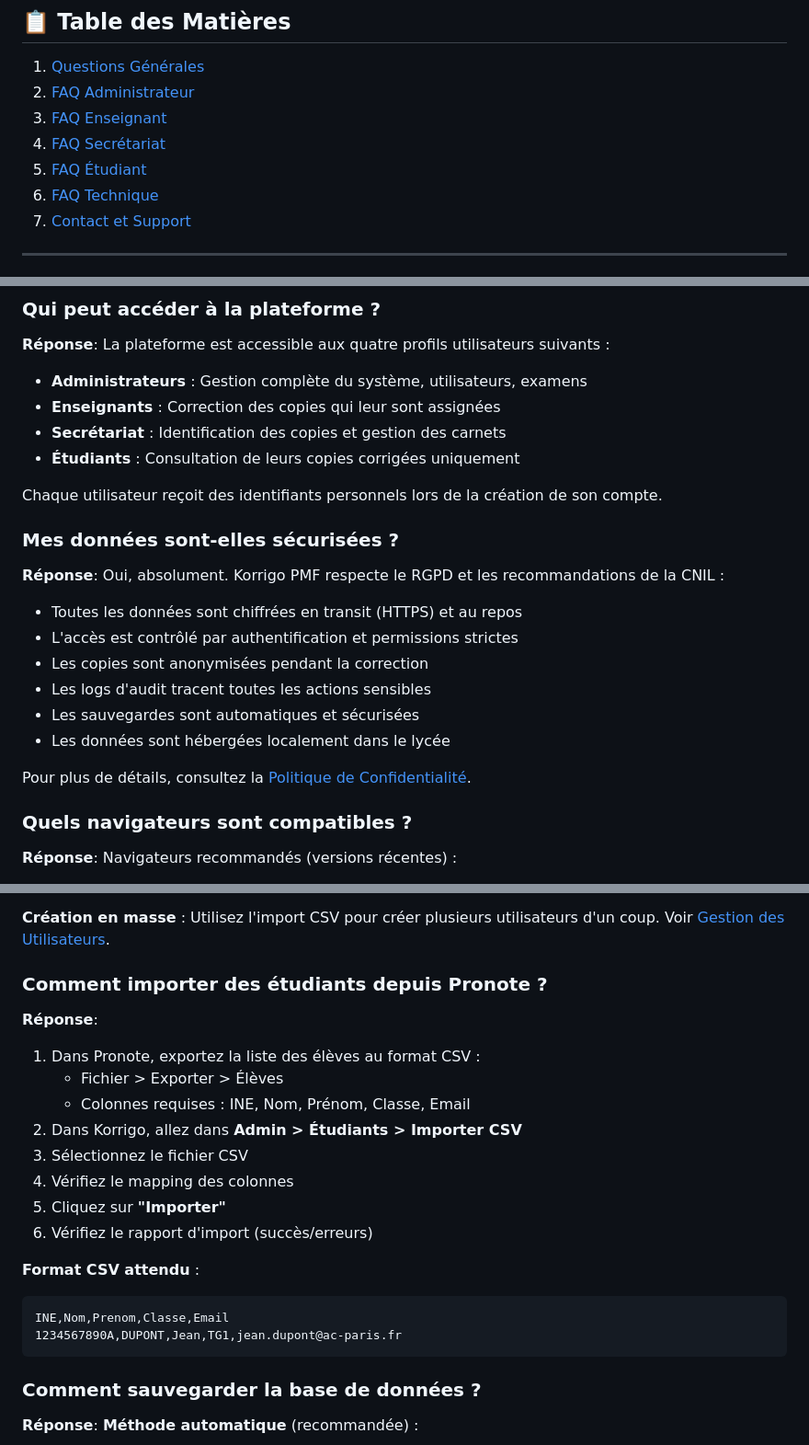
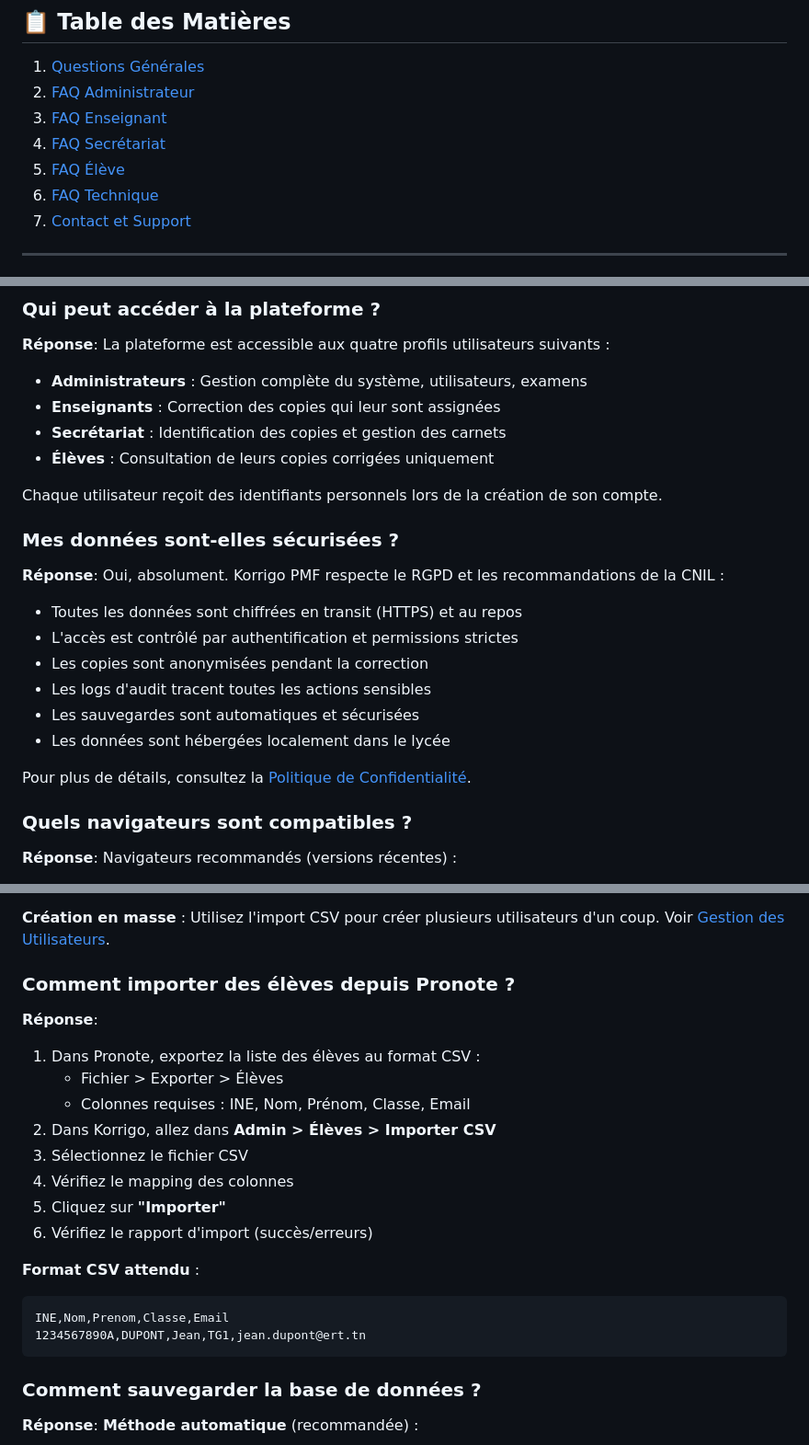
Before and after one commit to cyranoaladin/Korrigo, a Markdown page: docs/support/FAQ.md, 3 parts joined by grey strips. Shown at 92% size. GitHub-like rendering.

````diff
--- a/docs/support/FAQ.md
+++ b/docs/support/FAQ.md
@@ -15,7 +15,7 @@ Documentation des questions fréquemment posées et leurs réponses pour tous le
 2. [FAQ Administrateur](#faq-administrateur)
 3. [FAQ Enseignant](#faq-enseignant)
 4. [FAQ Secrétariat](#faq-secrétariat)
-5. [FAQ Étudiant](#faq-étudiant)
+5. [FAQ Élève](#faq-élève)
 6. [FAQ Technique](#faq-technique)
 7. [Contact et Support](#contact-et-support)
 
@@ -38,7 +38,7 @@ Documentation des questions fréquemment posées et leurs réponses pour tous le
 - **Administrateurs** : Gestion complète du système, utilisateurs, examens
 - **Enseignants** : Correction des copies qui leur sont assignées
 - **Secrétariat** : Identification des copies et gestion des carnets
-- **Étudiants** : Consultation de leurs copies corrigées uniquement
+- **Élèves** : Consultation de leurs copies corrigées uniquement
 
 Chaque utilisateur reçoit des identifiants personnels lors de la création de son compte.
 
@@ -125,13 +132,13 @@ Les données sont supprimées automatiquement après expiration. Voir [Gestion d
 
 **Création en masse** : Utilisez l'import CSV pour créer plusieurs utilisateurs d'un coup. Voir [Gestion des Utilisateurs](../admin/GESTION_UTILISATEURS.md).
 
-### Comment importer des étudiants depuis Pronote ?
+### Comment importer des élèves depuis Pronote ?
 
 **Réponse**:
 1. Dans Pronote, exportez la liste des élèves au format CSV :
    - Fichier > Exporter > Élèves
    - Colonnes requises : INE, Nom, Prénom, Classe, Email
-2. Dans Korrigo, allez dans **Admin > Étudiants > Importer CSV**
+2. Dans Korrigo, allez dans **Admin > Élèves > Importer CSV**
 3. Sélectionnez le fichier CSV
 4. Vérifiez le mapping des colonnes
 5. Cliquez sur **"Importer"**
@@ -140,7 +147,7 @@ Les données sont supprimées automatiquement après expiration. Voir [Gestion d
 **Format CSV attendu** :
 ```csv
 INE,Nom,Prenom,Classe,Email
-1234567890A,DUPONT,Jean,TG1,jean.dupont@ac-paris.fr
+1234567890A,DUPONT,Jean,TG1,jean.dupont@ert.tn
 ```
 
 ### Comment sauvegarder la base de données ?
````
Also changed, not shown: other parts of docs/support/FAQ.md (+29 -24 lines), docs/support/SUPPORT.md (+7 -7 lines).
